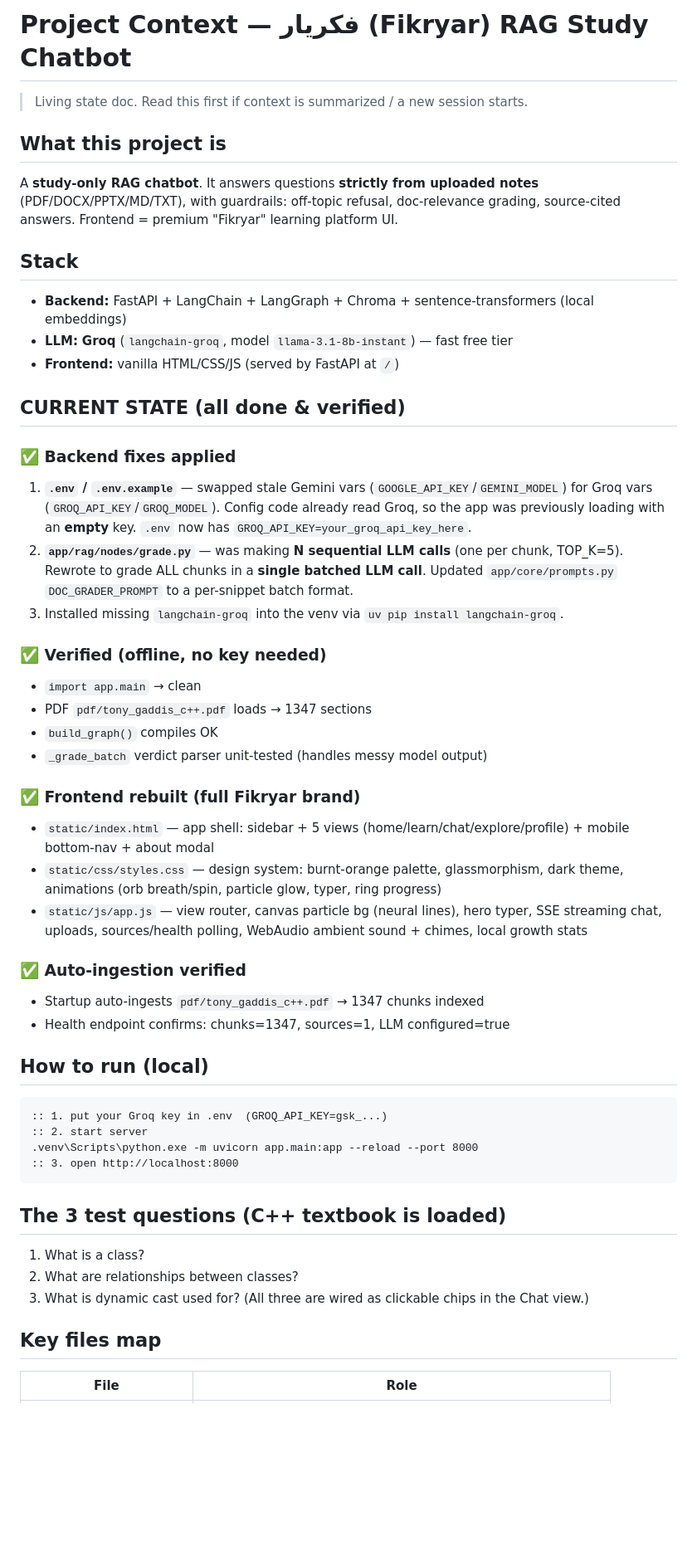
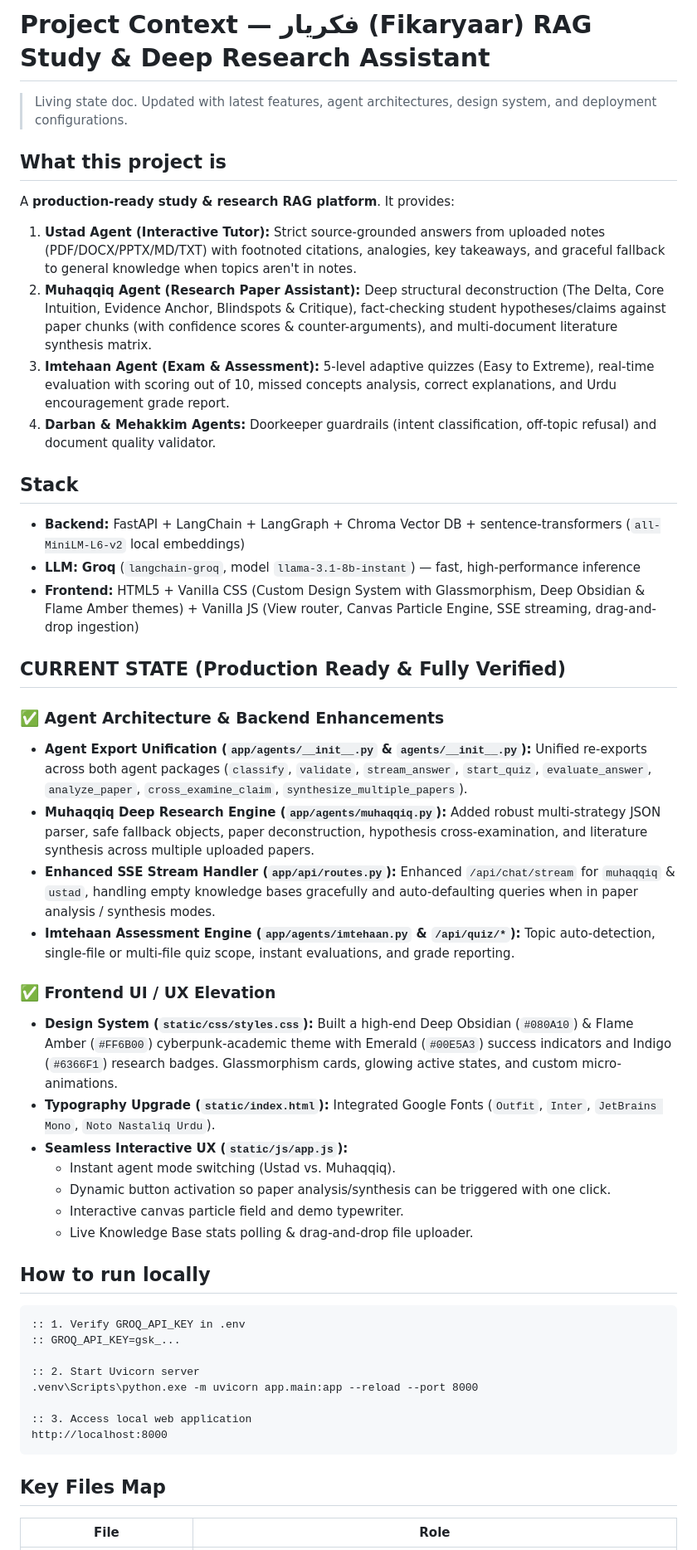
Before and after one commit to ayan-2007/FikarYaar, a Markdown page: CONTEXT.md, the part around one of its changes. Shown at 83% size. Drawn GitHub-style; blank space fills up the shorter version.

Commit message:
docs(context): update CONTEXT.md with agent architecture, design system, and run instructions

````diff
--- a/CONTEXT.md
+++ b/CONTEXT.md
@@ -1,57 +1,48 @@
-# Project Context — فکریار (Fikryar) RAG Study Chatbot
+# Project Context — فکریار (Fikaryaar) RAG Study & Deep Research Assistant
 
-> Living state doc. Read this first if context is summarized / a new session starts.
+> Living state doc. Updated with latest features, agent architectures, design system, and deployment configurations.
 
 ## What this project is
-A **study-only RAG chatbot**. It answers questions **strictly from uploaded notes**
-(PDF/DOCX/PPTX/MD/TXT), with guardrails: off-topic refusal, doc-relevance grading,
-source-cited answers. Frontend = premium "Fikryar" learning platform UI.
+A **production-ready study & research RAG platform**. It provides:
+1. **Ustad Agent (Interactive Tutor):** Strict source-grounded answers from uploaded notes (PDF/DOCX/PPTX/MD/TXT) with footnoted citations, analogies, key takeaways, and graceful fallback to general knowledge when topics aren't in notes.
+2. **Muhaqqiq Agent (Research Paper Assistant):** Deep structural deconstruction (The Delta, Core Intuition, Evidence Anchor, Blindspots & Critique), fact-checking student hypotheses/claims against paper chunks (with confidence scores & counter-arguments), and multi-document literature synthesis matrix.
+3. **Imtehaan Agent (Exam & Assessment):** 5-level adaptive quizzes (Easy to Extreme), real-time evaluation with scoring out of 10, missed concepts analysis, correct explanations, and Urdu encouragement grade report.
+4. **Darban & Mehakkim Agents:** Doorkeeper guardrails (intent classification, off-topic refusal) and document quality validator.
 
 ## Stack
-- **Backend:** FastAPI + LangChain + LangGraph + Chroma + sentence-transformers (local embeddings)
-- **LLM:** **Groq** (`langchain-groq`, model `llama-3.1-8b-instant`) — fast free tier
-- **Frontend:** vanilla HTML/CSS/JS (served by FastAPI at `/`)
+- **Backend:** FastAPI + LangChain + LangGraph + Chroma Vector DB + sentence-transformers (`all-MiniLM-L6-v2` local embeddings)
+- **LLM:** **Groq** (`langchain-groq`, model `llama-3.1-8b-instant`) — fast, high-performance inference
+- **Frontend:** HTML5 + Vanilla CSS (Custom Design System with Glassmorphism, Deep Obsidian & Flame Amber themes) + Vanilla JS (View router, Canvas Particle Engine, SSE streaming, drag-and-drop ingestion)
 
-## CURRENT STATE (all done & verified)
+## CURRENT STATE (Production Ready & Fully Verified)
 
-### ✅ Backend fixes applied
-1. **`.env` / `.env.example`** — swapped stale Gemini vars (`GOOGLE_API_KEY`/`GEMINI_MODEL`)
-   for Groq vars (`GROQ_API_KEY`/`GROQ_MODEL`). Config code already read Groq, so the app
-   was previously loading with an **empty** key. `.env` now has `GROQ_API_KEY=your_groq_api_key_here`.
-2. **`app/rag/nodes/grade.py`** — was making **N sequential LLM calls** (one per chunk, TOP_K=5).
-   Rewrote to grade ALL chunks in a **single batched LLM call**. Updated
-   `app/core/prompts.py` `DOC_GRADER_PROMPT` to a per-snippet batch format.
-3. Installed missing `langchain-groq` into the venv via `uv pip install langchain-groq`.
+### ✅ Agent Architecture & Backend Enhancements
+- **Agent Export Unification (`app/agents/__init__.py` & `agents/__init__.py`):** Unified re-exports across both agent packages (`classify`, `validate`, `stream_answer`, `start_quiz`, `evaluate_answer`, `analyze_paper`, `cross_examine_claim`, `synthesize_multiple_papers`).
+- **Muhaqqiq Deep Research Engine (`app/agents/muhaqqiq.py`):** Added robust multi-strategy JSON parser, safe fallback objects, paper deconstruction, hypothesis cross-examination, and literature synthesis across multiple uploaded papers.
+- **Enhanced SSE Stream Handler (`app/api/routes.py`):** Enhanced `/api/chat/stream` for `muhaqqiq` & `ustad`, handling empty knowledge bases gracefully and auto-defaulting queries when in paper analysis / synthesis modes.
+- **Imtehaan Assessment Engine (`app/agents/imtehaan.py` & `/api/quiz/*`):** Topic auto-detection, single-file or multi-file quiz scope, instant evaluations, and grade reporting.
 
-### ✅ Verified (offline, no key needed)
-- `import app.main` → clean
-- PDF `pdf/tony_gaddis_c++.pdf` loads → 1347 sections
-- `build_graph()` compiles OK
-- `_grade_batch` verdict parser unit-tested (handles messy model output)
+### ✅ Frontend UI / UX Elevation
+- **Design System (`static/css/styles.css`):** Built a high-end Deep Obsidian (`#080A10`) & Flame Amber (`#FF6B00`) cyberpunk-academic theme with Emerald (`#00E5A3`) success indicators and Indigo (`#6366F1`) research badges. Glassmorphism cards, glowing active states, and custom micro-animations.
+- **Typography Upgrade (`static/index.html`):** Integrated Google Fonts (`Outfit`, `Inter`, `JetBrains Mono`, `Noto Nastaliq Urdu`).
+- **Seamless Interactive UX (`static/js/app.js`):**
+  - Instant agent mode switching (Ustad vs. Muhaqqiq).
+  - Dynamic button activation so paper analysis/synthesis can be triggered with one click.
+  - Interactive canvas particle field and demo typewriter.
+  - Live Knowledge Base stats polling & drag-and-drop file uploader.
 
-### ✅ Frontend rebuilt (full Fikryar brand)
-- `static/index.html` — app shell: sidebar + 5 views (home/learn/chat/explore/profile) + mobile bottom-nav + about modal
-- `static/css/styles.css` — design system: burnt-orange palette, glassmorphism, dark theme, animations (orb breath/spin, particle glow, typer, ring progress)
-- `static/js/app.js` — view router, canvas particle bg (neural lines), hero typer, SSE streaming chat, uploads, sources/health polling, WebAudio ambient sound + chimes, local growth stats
+## How to run locally
+```cmd
+:: 1. Verify GROQ_API_KEY in .env
+:: GROQ_API_KEY=gsk_...
 
-### ✅ Auto-ingestion verified
-- Startup auto-ingests `pdf/tony_gaddis_c++.pdf` → 1347 chunks indexed
-- Health endpoint confirms: chunks=1347, sources=1, LLM configured=true
+:: 2. Start Uvicorn server
+.venv\Scripts\python.exe -m uvicorn app.main:app --reload --port 8000
 
-## How to run (local)
-```cmd
-:: 1. put your Groq key in .env  (GROQ_API_KEY=gsk_...)
-:: 2. start server
-.venv\Scripts\python.exe -m uvicorn app.main:app --reload --port 8000
-:: 3. open http://localhost:8000
+:: 3. Access local web application
+http://localhost:8000
 ```
 
-## The 3 test questions (C++ textbook is loaded)
-1. What is a class?
-2. What are relationships between classes?
-3. What is dynamic cast used for?
-(All three are wired as clickable chips in the Chat view.)
-
-## Key files map
+## Key Files Map
 | File | Role |
 |------|------|
````
Also changed, not shown: other parts of CONTEXT.md (+10 -24 lines).
